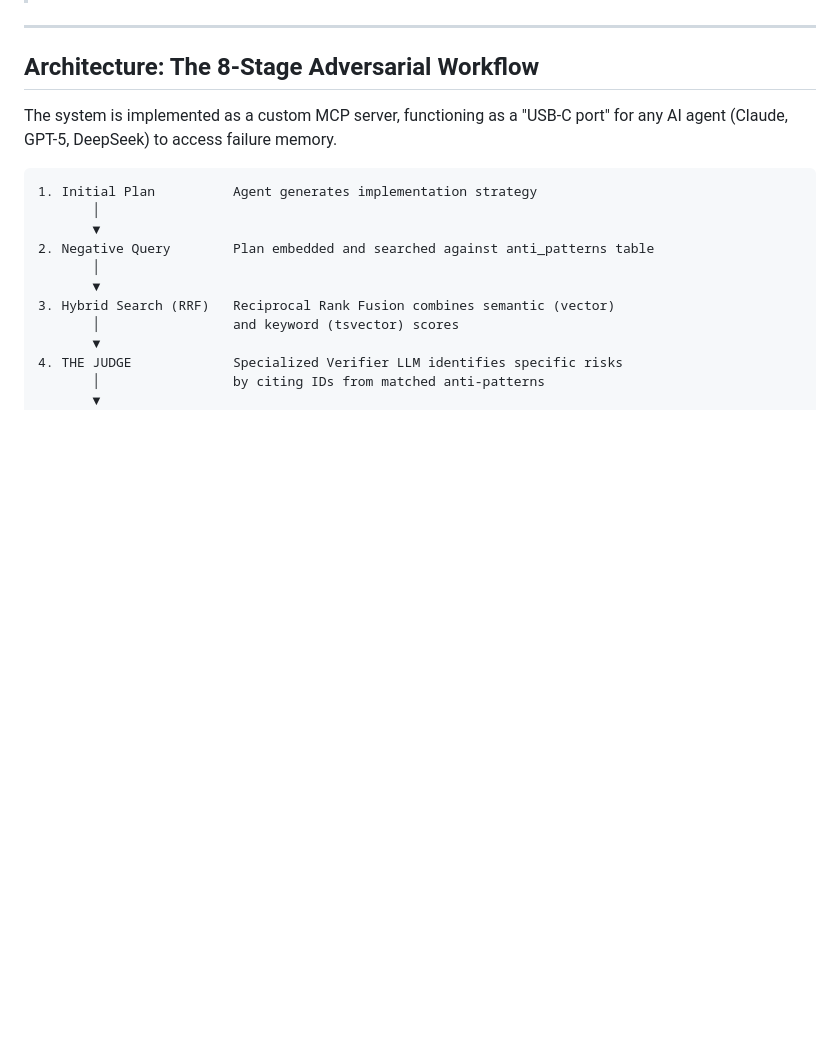
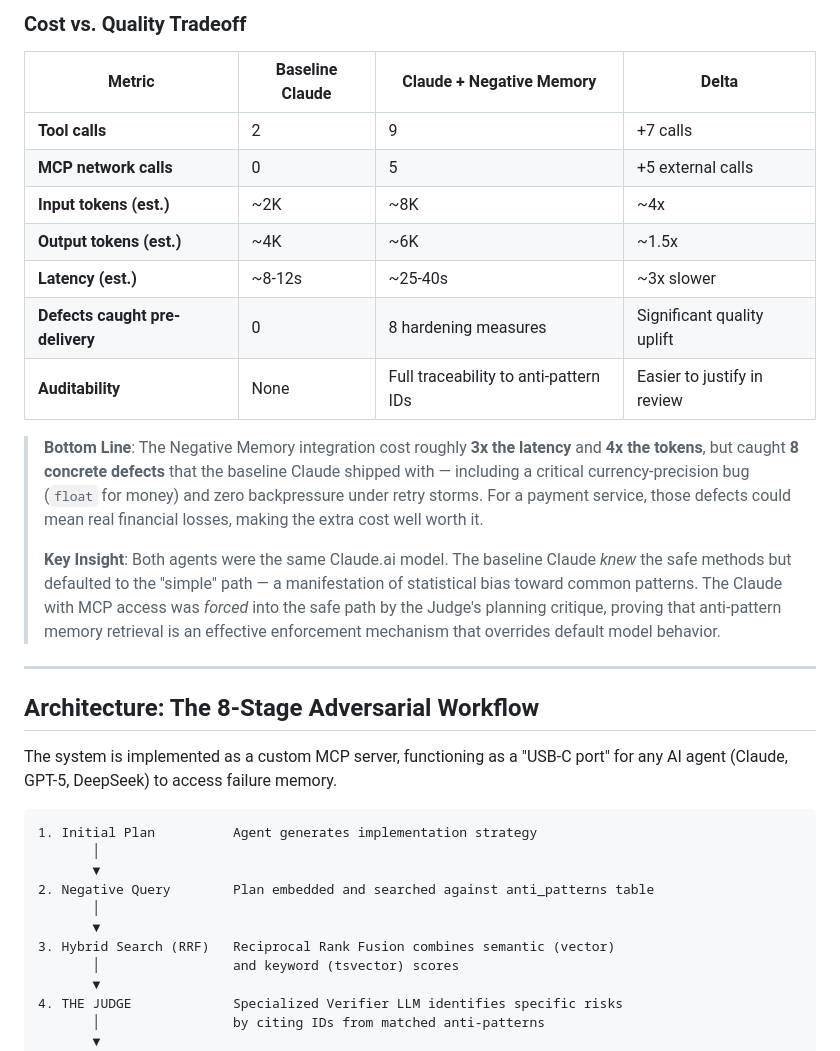
Before and after one commit to aliomraniH/negative-memory, a Markdown page: README.md, the part around one of its changes. Drawn GitHub-style; blank space fills up the shorter version.

```diff
--- a/README.md
+++ b/README.md
@@ -62,3 +92,18 @@ The task was seeded with three traps designed to exploit common agent defaults:
+### Cost vs. Quality Tradeoff
+
+| Metric | Baseline Claude | Claude + Negative Memory | Delta |
+|---|---|---|---|
+| **Tool calls** | 2 | 9 | +7 calls |
+| **MCP network calls** | 0 | 5 | +5 external calls |
+| **Input tokens (est.)** | ~2K | ~8K | ~4x |
+| **Output tokens (est.)** | ~4K | ~6K | ~1.5x |
+| **Latency (est.)** | ~8-12s | ~25-40s | ~3x slower |
+| **Defects caught pre-delivery** | 0 | 8 hardening measures | Significant quality uplift |
+| **Auditability** | None | Full traceability to anti-pattern IDs | Easier to justify in review |
+
+> **Bottom Line**: The Negative Memory integration cost roughly **3x the latency** and **4x the tokens**, but caught **8 concrete defects** that the baseline Claude shipped with — including a critical currency-precision bug (`float` for money) and zero backpressure under retry storms. For a payment service, those defects could mean real financial losses, making the extra cost well worth it.
+>
+> **Key Insight**: Both agents were the same Claude.ai model. The baseline Claude *knew* the safe methods but defaulted to the "simple" path — a manifestation of statistical bias toward common patterns. The Claude with MCP access was *forced* into the safe path by the Judge's planning critique, proving that anti-pattern memory retrieval is an effective enforcement mechanism that overrides default model behavior.
 
 ---
 
```
Also changed, not shown: other parts of README.md (+38 -8 lines).
